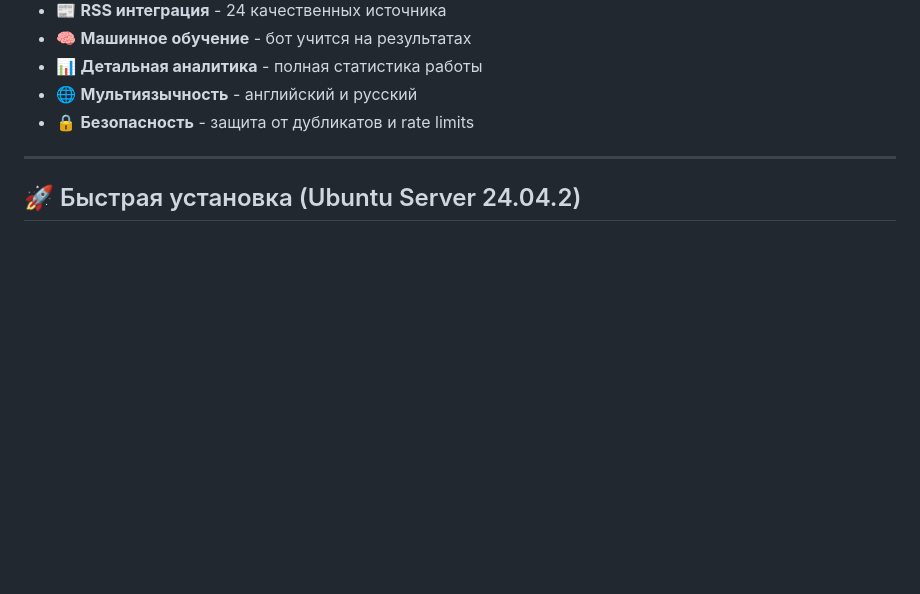
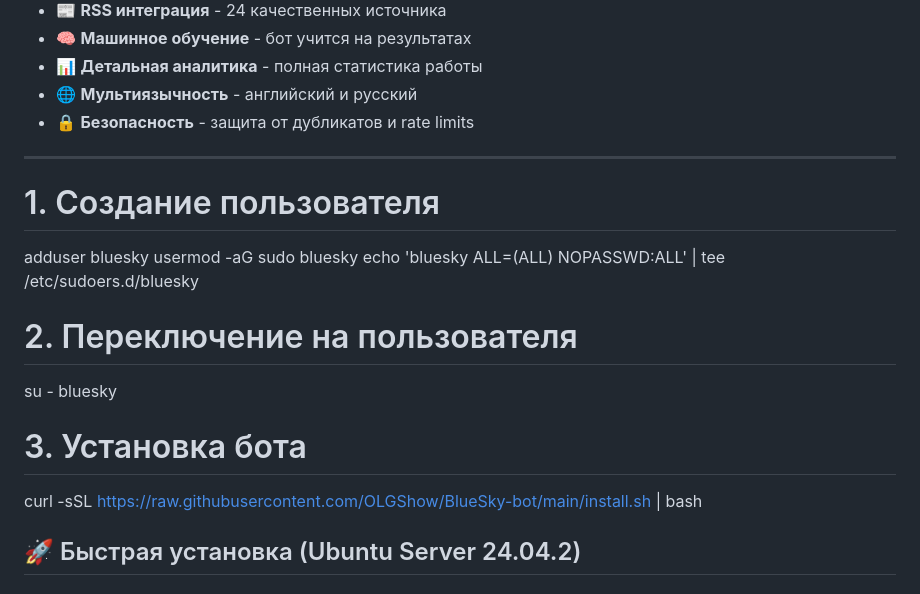
Before and after one commit to OLGShow/BlueSky-bot, a Markdown page: README.md, the part around the change. GitHub-like rendering; blank space fills up the shorter version.

```diff
--- a/README.md
+++ b/README.md
@@ -13,7 +13,16 @@
 - 🔒 **Безопасность** - защита от дубликатов и rate limits
 
 ---
+# 1. Создание пользователя
+adduser bluesky
+usermod -aG sudo bluesky
+echo 'bluesky ALL=(ALL) NOPASSWD:ALL' | tee /etc/sudoers.d/bluesky
 
+# 2. Переключение на пользователя
+su - bluesky
+
+# 3. Установка бота
+curl -sSL https://raw.githubusercontent.com/OLGShow/BlueSky-bot/main/install.sh | bash
 ## 🚀 Быстрая установка (Ubuntu Server 24.04.2)
 
 ### Одна команда для полной установки:
```
